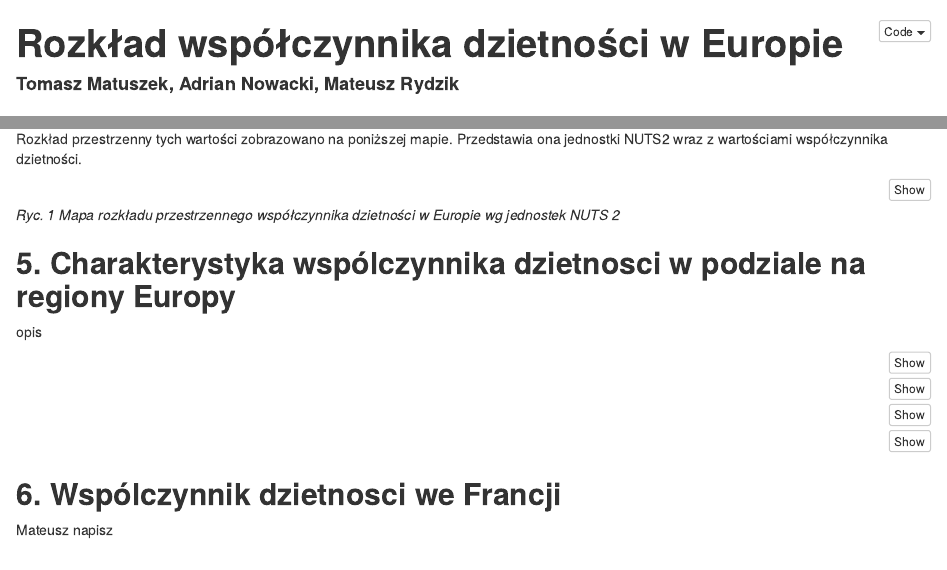
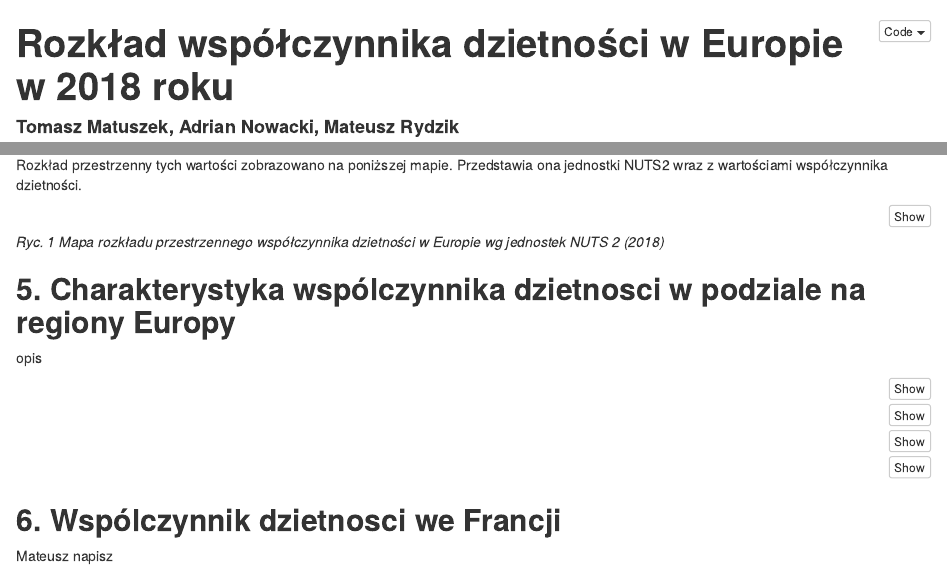
Before and after one commit to TomekMatuszek/statystyka_raport, an R Markdown document (raport.Rmd): the page in a window 1100 px wide, from its top, and a second part further down, joined at a grey line. Rendered offline with R 4.5, knitr and Pandoc, with nearby package versions; the code chunks are not run, so their results and figures are left out.

Commit message:
dodano rok do tytulu

````diff
--- a/raport.Rmd
+++ b/raport.Rmd
@@ -1,5 +1,5 @@
 ---
-title: "**Rozkład współczynnika dzietności w Europie**"
+title: "**Rozkład współczynnika dzietności w Europie w 2018 roku**"
 author: "**Tomasz Matuszek, Adrian Nowacki, Mateusz Rydzik**"
 output:
   html_document:
@@ -86,7 +86,7 @@ map2 = tm_shape(map_data, is.master = TRUE) +
              color.light = "gray40", size = 4)
 map2
 ```
-*Ryc. 1 Mapa rozkładu przestrzennego współczynnika dzietności w Europie wg jednostek NUTS 2*
+*Ryc. 1 Mapa rozkładu przestrzennego współczynnika dzietności w Europie wg jednostek NUTS 2 (2018)*
 
 ## **5. Charakterystyka wspólczynnika dzietnosci w podziale na regiony Europy**
 opis
````
Also changed, not shown: raport.html.
